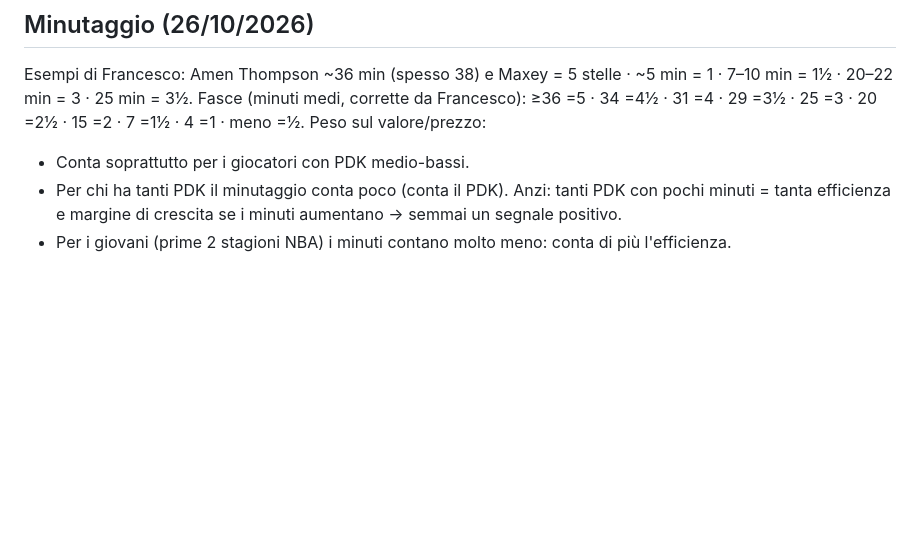
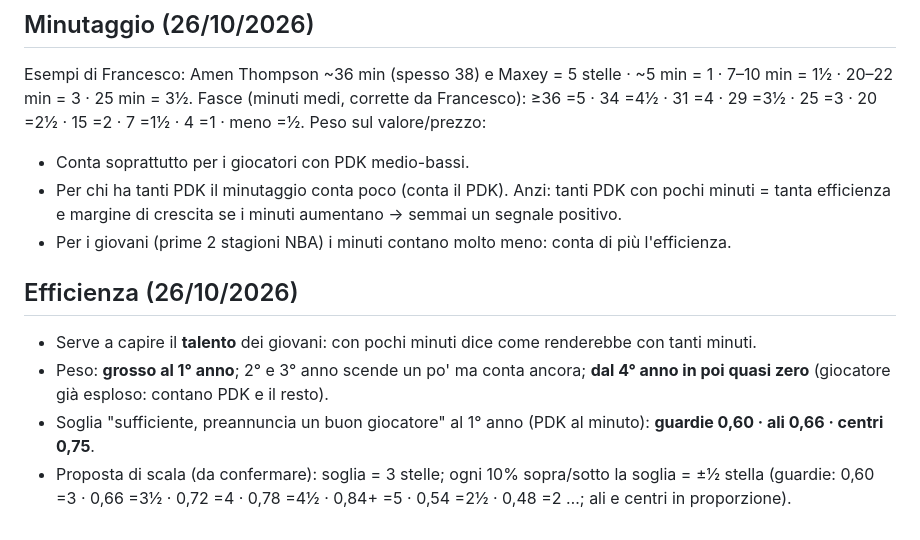
Before and after one commit to 2gzcr8rtk7-bot/Dynasty-league, a Markdown page: tools/CRITERI_VALORI.md, the part around the change. GitHub-like rendering; blank space fills up the shorter version.

Commit message:
Criteri: efficienza
Co-Authored-By: Claude Opus 5.5 <noreply@anthropic.com>
Claude-Session: https://claude.ai/code/session_01QMcoSEHoKcZUdBC96sm21k

```diff
--- a/tools/CRITERI_VALORI.md
+++ b/tools/CRITERI_VALORI.md
@@ -46,3 +46,11 @@ Peso sul valore/prezzo:
 - Per chi ha tanti PDK il minutaggio conta poco (conta il PDK). Anzi: tanti PDK con pochi minuti = tanta efficienza
   e margine di crescita se i minuti aumentano → semmai un segnale positivo.
 - Per i giovani (prime 2 stagioni NBA) i minuti contano molto meno: conta di più l'efficienza.
+
+## Efficienza (26/10/2026)
+- Serve a capire il **talento** dei giovani: con pochi minuti dice come renderebbe con tanti minuti.
+- Peso: **grosso al 1° anno**; 2° e 3° anno scende un po' ma conta ancora; **dal 4° anno in poi quasi zero**
+  (giocatore già esploso: contano PDK e il resto).
+- Soglia "sufficiente, preannuncia un buon giocatore" al 1° anno (PDK al minuto): **guardie 0,60 · ali 0,66 · centri 0,75**.
+- Proposta di scala (da confermare): soglia = 3 stelle; ogni 10% sopra/sotto la soglia = ±½ stella
+  (guardie: 0,60 =3 · 0,66 =3½ · 0,72 =4 · 0,78 =4½ · 0,84+ =5 · 0,54 =2½ · 0,48 =2 …; ali e centri in proporzione).
```
